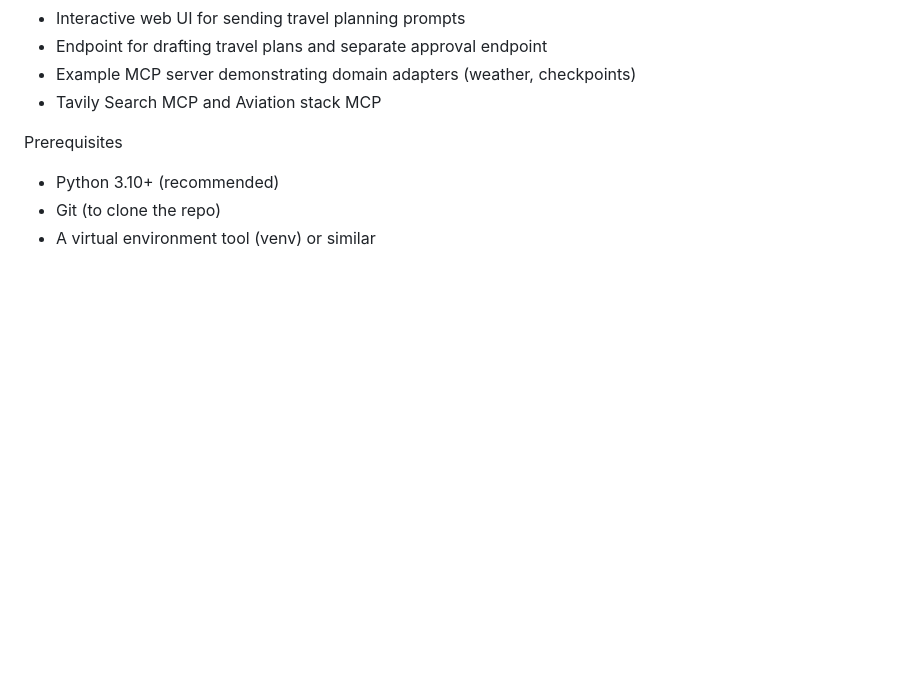
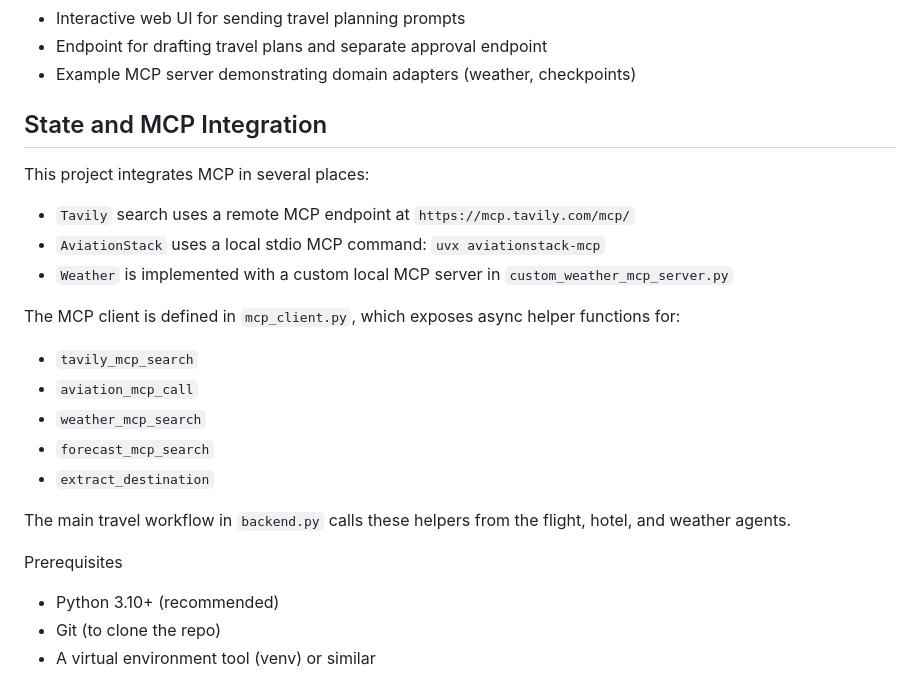
Before and after one commit to nkushwanth/multi-agent-travel-planner, a Markdown page: README.md, the part around the change. Rendered like a GitHub page; blank space fills up the shorter version.

```diff
--- a/README.md
+++ b/README.md
@@ -23,7 +23,26 @@ Features
 - Interactive web UI for sending travel planning prompts
 - Endpoint for drafting travel plans and separate approval endpoint
 - Example MCP server demonstrating domain adapters (weather, checkpoints)
-- Tavily Search MCP and  Aviation stack MCP
+
+
+## State and MCP Integration
+
+This project integrates MCP in several places:
+
+- `Tavily` search uses a remote MCP endpoint at `https://mcp.tavily.com/mcp/`
+- `AviationStack` uses a local stdio MCP command: `uvx aviationstack-mcp`
+- `Weather` is implemented with a custom local MCP server in `custom_weather_mcp_server.py`
+
+The MCP client is defined in `mcp_client.py`, which exposes async helper functions for:
+
+- `tavily_mcp_search`
+- `aviation_mcp_call`
+- `weather_mcp_search`
+- `forecast_mcp_search`
+- `extract_destination`
+
+The main travel workflow in `backend.py` calls these helpers from the flight, hotel, and weather agents.
+
 
 Prerequisites
 - Python 3.10+ (recommended)
```
